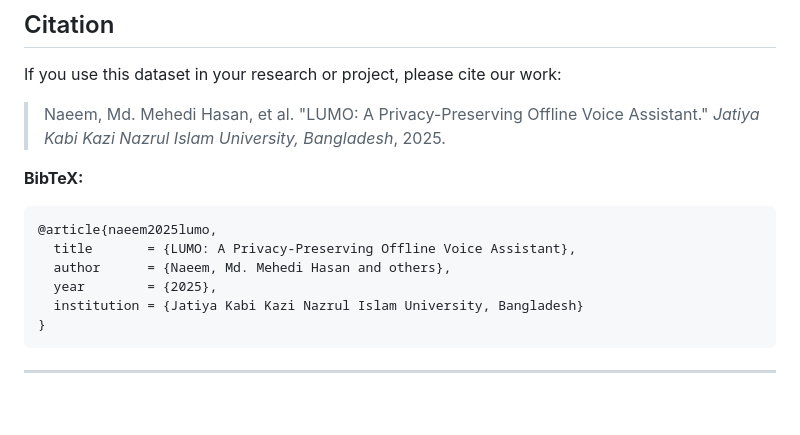
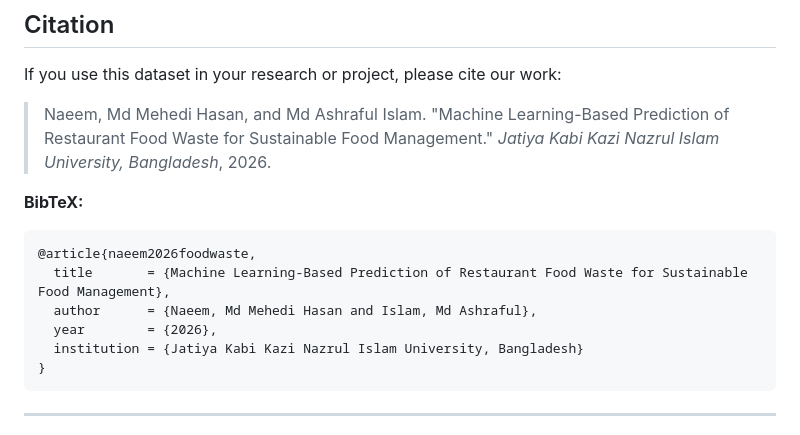
Before and after one commit to mehedinaeem/ml-based-prediction-of-restaurant-food-waste-for-sustainable-food-management, a Markdown page: README.md, the part around the change. Drawn GitHub-style; blank space fills up the shorter version.

Commit message:
docs: update cite according to Resturant_Food (2).pdf

````diff
--- a/README.md
+++ b/README.md
@@ -172,14 +172,14 @@ This project is licensed under the MIT License.
 
 If you use this dataset in your research or project, please cite our work:
 
-> Naeem, Md. Mehedi Hasan, et al. "LUMO: A Privacy-Preserving Offline Voice Assistant." *Jatiya Kabi Kazi Nazrul Islam University, Bangladesh*, 2025.
+> Naeem, Md Mehedi Hasan, and Md Ashraful Islam. "Machine Learning-Based Prediction of Restaurant Food Waste for Sustainable Food Management." *Jatiya Kabi Kazi Nazrul Islam University, Bangladesh*, 2026.
 
 **BibTeX:**
 ```bibtex
-@article{naeem2025lumo,
-  title       = {LUMO: A Privacy-Preserving Offline Voice Assistant},
-  author      = {Naeem, Md. Mehedi Hasan and others},
-  year        = {2025},
+@article{naeem2026foodwaste,
+  title       = {Machine Learning-Based Prediction of Restaurant Food Waste for Sustainable Food Management},
+  author      = {Naeem, Md Mehedi Hasan and Islam, Md Ashraful},
+  year        = {2026},
   institution = {Jatiya Kabi Kazi Nazrul Islam University, Bangladesh}
 }
 ```
````
